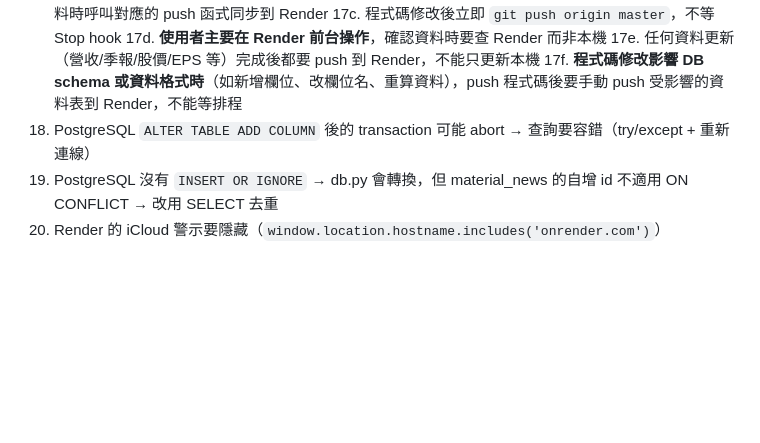
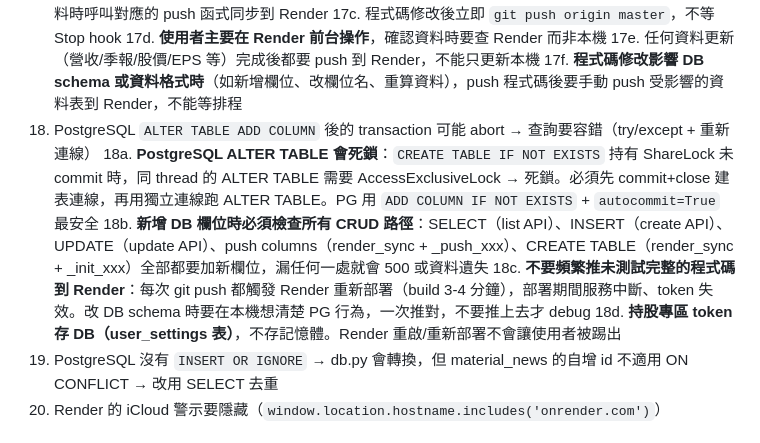
Before and after one commit to ccyu1007-web/roger, a Markdown page: CLAUDE.md, the part around the change. GitHub-like rendering; blank space fills up the shorter version.

Commit message:
CLAUDE.md 新增 PG 死鎖/欄位同步/頻繁部署防呆規則
6/13 踩坑教訓：加 notes 欄位造成 PG 死鎖、漏改 CRUD 路徑、
頻繁推有問題的程式碼導致 Render 反覆掛掉。

Co-Authored-By: Claude Opus 4.6 (1M context) <noreply@anthropic.com>

```diff
--- a/CLAUDE.md
+++ b/CLAUDE.md
@@ -481,6 +481,10 @@ Render 上群益被擋、公開資訊觀測站也不穩，所以**所有資料
 17e. 任何資料更新（營收/季報/股價/EPS 等）完成後都要 push 到 Render，不能只更新本機
 17f. **程式碼修改影響 DB schema 或資料格式時**（如新增欄位、改欄位名、重算資料），push 程式碼後要手動 push 受影響的資料表到 Render，不能等排程
 18. PostgreSQL `ALTER TABLE ADD COLUMN` 後的 transaction 可能 abort → 查詢要容錯（try/except + 重新連線）
+18a. **PostgreSQL ALTER TABLE 會死鎖**：`CREATE TABLE IF NOT EXISTS` 持有 ShareLock 未 commit 時，同 thread 的 ALTER TABLE 需要 AccessExclusiveLock → 死鎖。必須先 commit+close 建表連線，再用獨立連線跑 ALTER TABLE。PG 用 `ADD COLUMN IF NOT EXISTS` + `autocommit=True` 最安全
+18b. **新增 DB 欄位時必須檢查所有 CRUD 路徑**：SELECT（list API）、INSERT（create API）、UPDATE（update API）、push columns（render_sync + _push_xxx）、CREATE TABLE（render_sync + _init_xxx）全部都要加新欄位，漏任何一處就會 500 或資料遺失
+18c. **不要頻繁推未測試完整的程式碼到 Render**：每次 git push 都觸發 Render 重新部署（build 3-4 分鐘），部署期間服務中斷、token 失效。改 DB schema 時要在本機想清楚 PG 行為，一次推對，不要推上去才 debug
+18d. **持股專區 token 存 DB（user_settings 表）**，不存記憶體。Render 重啟/重新部署不會讓使用者被踢出
 19. PostgreSQL 沒有 `INSERT OR IGNORE` → db.py 會轉換，但 material_news 的自增 id 不適用 ON CONFLICT → 改用 SELECT 去重
 20. Render 的 iCloud 警示要隱藏（`window.location.hostname.includes('onrender.com')`）
 
```
